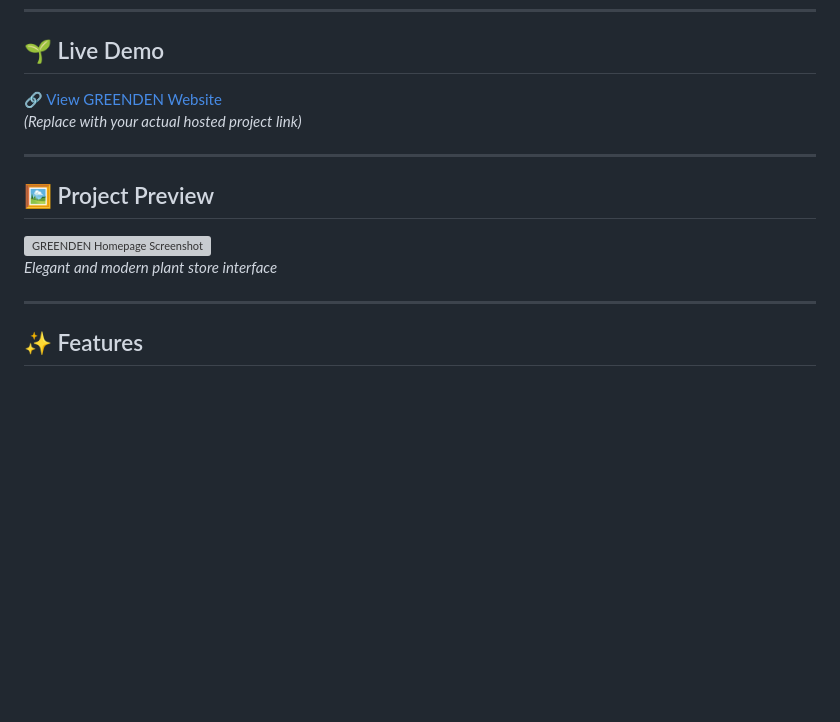
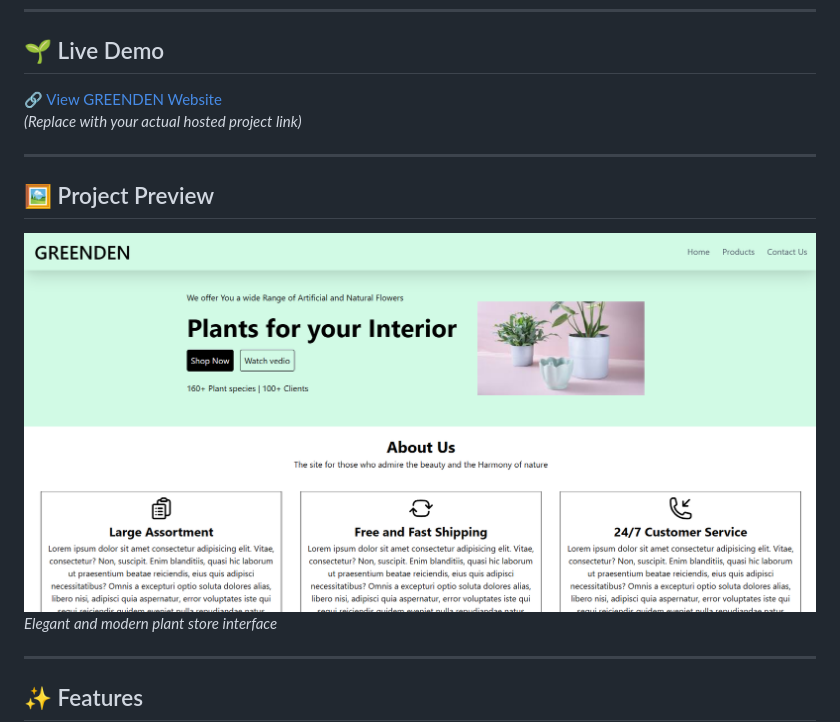
Before and after one commit to mukil143/Greenden-E-Commerce-website, a Markdown page: README.md, the part around the change printed below. Rendered like a GitHub page; pictures changed too: Homepage-Screenshot.png (added); blank space fills up the shorter version; grey boxes are pictures that could not be loaded.

```diff
--- a/README.md
+++ b/README.md
@@ -13,7 +13,7 @@
 
 ## 🖼️ Project Preview
 
-![GREENDEN Homepage Screenshot](./screenshots/homepage.png)
+![GREENDEN Homepage Screenshot](./Homepage-Screenshot.png)
 *Elegant and modern plant store interface*
 
 ---
```
Also changed, not shown: other parts of README.md (+1 -1 lines).
